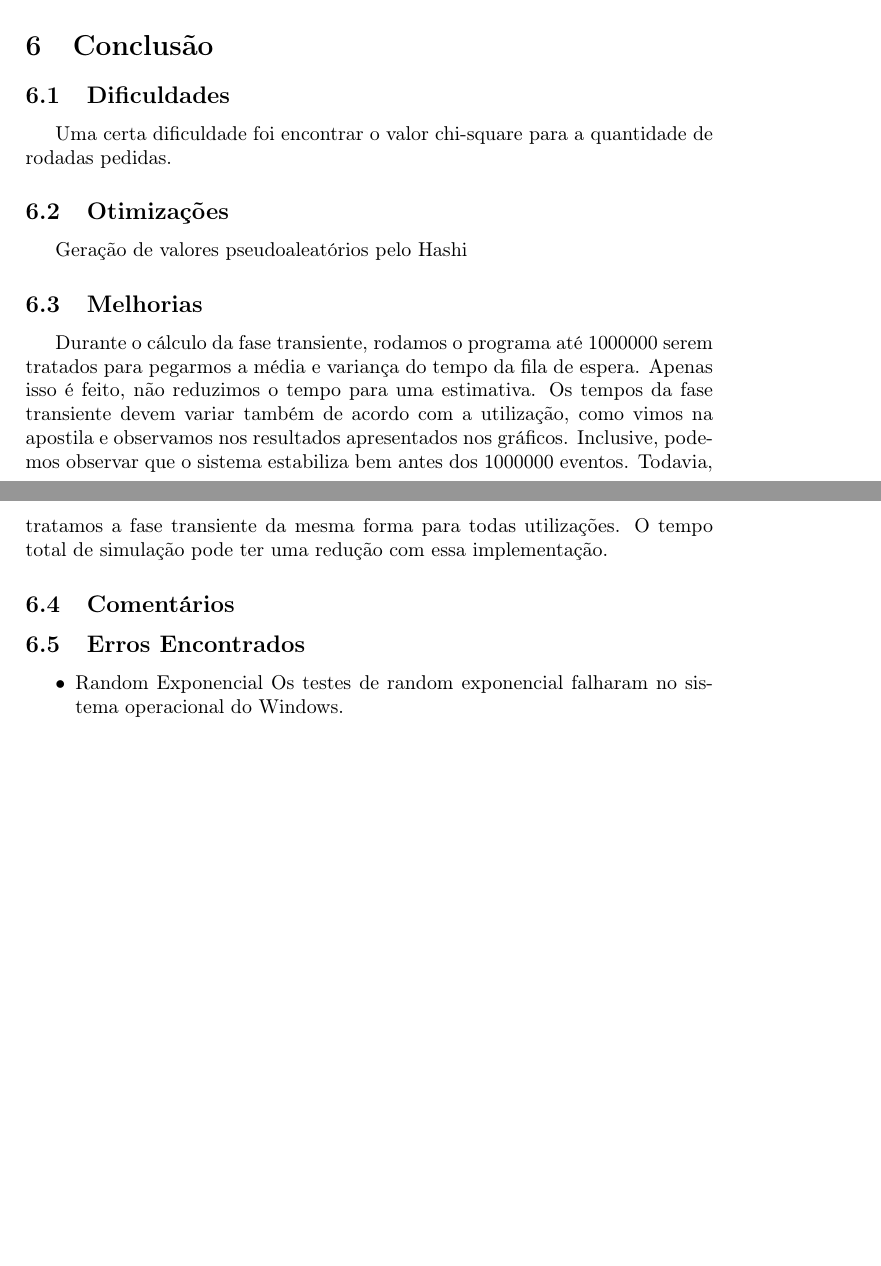
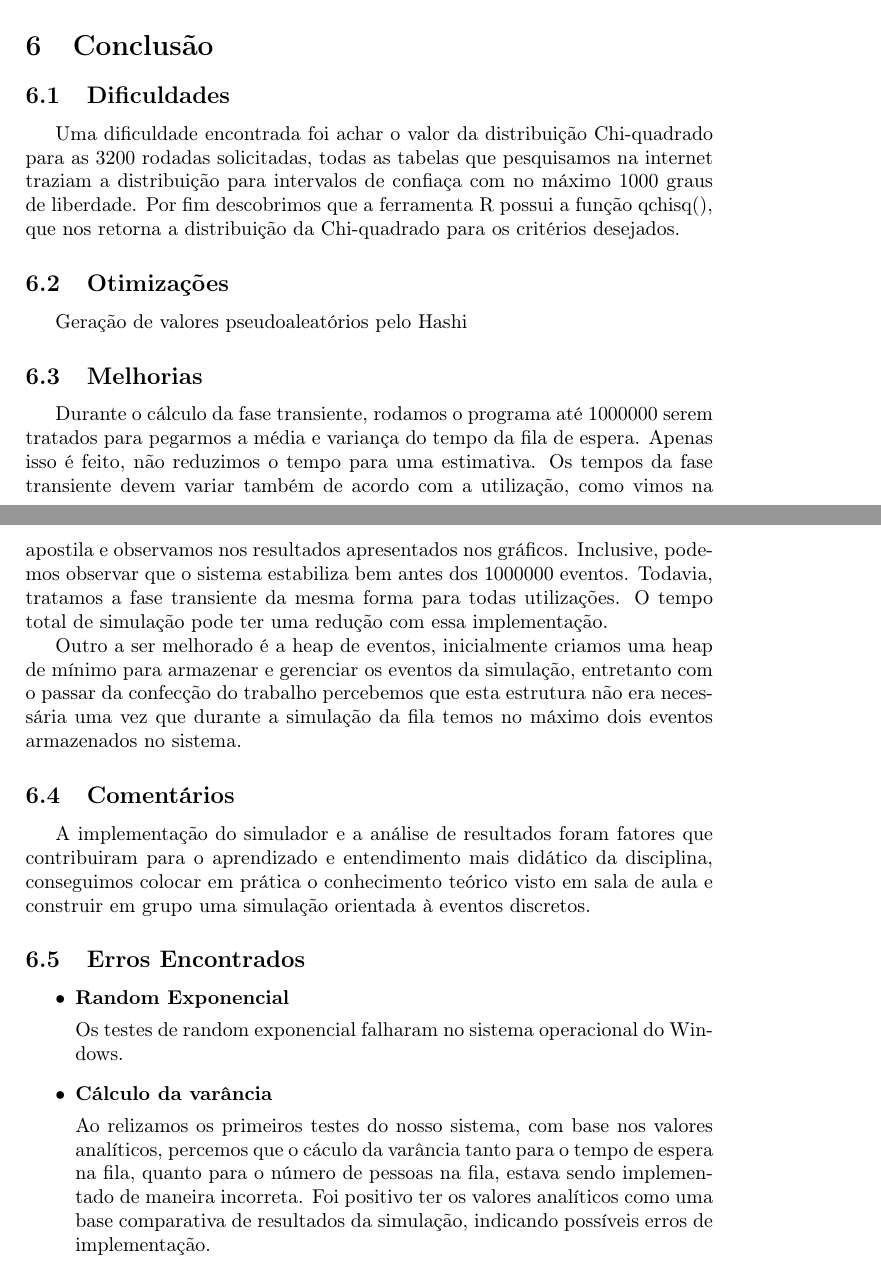
Before and after one commit to PolyTadeu/TrabFinalAD, a LaTeX document (relatorio/relatorio.tex): two parts of pages 23 and 24 of 25, joined at a grey line, cut so that both start at the same text, the shorter picture padded with empty space. Compiled offline with pdfLaTeX.

Commit message:
comentarios

```diff
--- a/relatorio/relatorio.tex
+++ b/relatorio/relatorio.tex
@@ -1549,17 +1549,49 @@ Todos os valores foram calculados usando 3200 rodadas.
 \newpage
 \section{Conclusão}
 \subsection{Dificuldades}
-Uma certa dificuldade foi encontrar o valor chi-square para a quantidade de rodadas pedidas.
+    Uma dificuldade encontrada foi achar o valor da distribuição
+    Chi-quadrado para as \(3200\) rodadas solicitadas, todas as
+    tabelas que pesquisamos na internet traziam a distribuição
+    para intervalos de confiaça com no máximo \(1000\) graus de
+    liberdade. Por fim descobrimos que a ferramenta R possui
+    a função qchisq(), que nos retorna a distribuição da Chi-quadrado
+    para os critérios desejados.
+
 \subsection{Otimizações}
 Geração de valores pseudoaleatórios pelo Hashi
 \subsection{Melhorias}
 
-    Durante o cálculo da fase transiente, rodamos o programa até 1000000 serem tratados para pegarmos a média e variança do tempo da fila de espera. Apenas isso é feito, não reduzimos o tempo para uma estimativa. Os tempos da fase transiente devem variar também de acordo com a utilização, como vimos na apostila e observamos nos resultados apresentados nos gráficos. Inclusive, podemos observar que o sistema estabiliza bem antes dos 1000000 eventos. Todavia, tratamos a fase transiente da mesma forma para todas utilizações. O tempo total de simulação pode ter uma redução com essa implementação.
+    Durante o cálculo da fase transiente, rodamos o programa até 1000000 serem tratados para pegarmos a média e variança do tempo da fila de espera. Apenas isso é feito,
+    não reduzimos o tempo para uma estimativa. Os tempos da fase transiente devem variar também de acordo com a utilização, como vimos na apostila e observamos nos
+    resultados apresentados nos gráficos. Inclusive, podemos observar que o sistema estabiliza bem antes dos 1000000 eventos.
+    Todavia, tratamos a fase transiente da mesma forma para todas utilizações. O tempo total de simulação pode ter uma redução com essa implementação.
+
+    Outro a ser melhorado é a heap de eventos, inicialmente criamos uma heap de mínimo
+    para armazenar e gerenciar os eventos da simulação, entretanto com o passar
+    da confecção do trabalho percebemos que esta estrutura não era necessária uma vez que
+    durante a simulação da fila temos no máximo dois eventos armazenados no sistema.
+
 \subsection{Comentários}
+    A implementação do simulador e a análise de resultados foram
+    fatores que contribuiram para o aprendizado e entendimento
+    mais didático da disciplina, conseguimos colocar em prática
+    o conhecimento teórico visto em sala de aula e construir
+    em grupo uma simulação orientada à eventos discretos.
+
 \subsection{Erros Encontrados}
 \begin{itemize}
-    \item Random Exponencial
-    Os testes de random exponencial falharam no sistema operacional do Windows.
+    \item \textbf{Random Exponencial} \par
+    Os testes de random exponencial falharam no sistema
+    operacional do Windows.
+
+    \item \textbf{Cálculo da varância} \par
+    Ao relizamos os primeiros testes do nosso sistema,
+    com base nos valores analíticos, percemos que o cáculo da
+    varância tanto para o tempo de espera na fila, quanto para
+    o número de pessoas na fila, estava sendo implementado de maneira incorreta.
+    Foi positivo ter os valores analíticos como uma base comparativa de resultados
+    da simulação, indicando possíveis erros de implementação.
+
 \end{itemize}
 
 \newpage
```
Also changed, not shown: relatorio/relatorio.tex (2 more changed lines).
